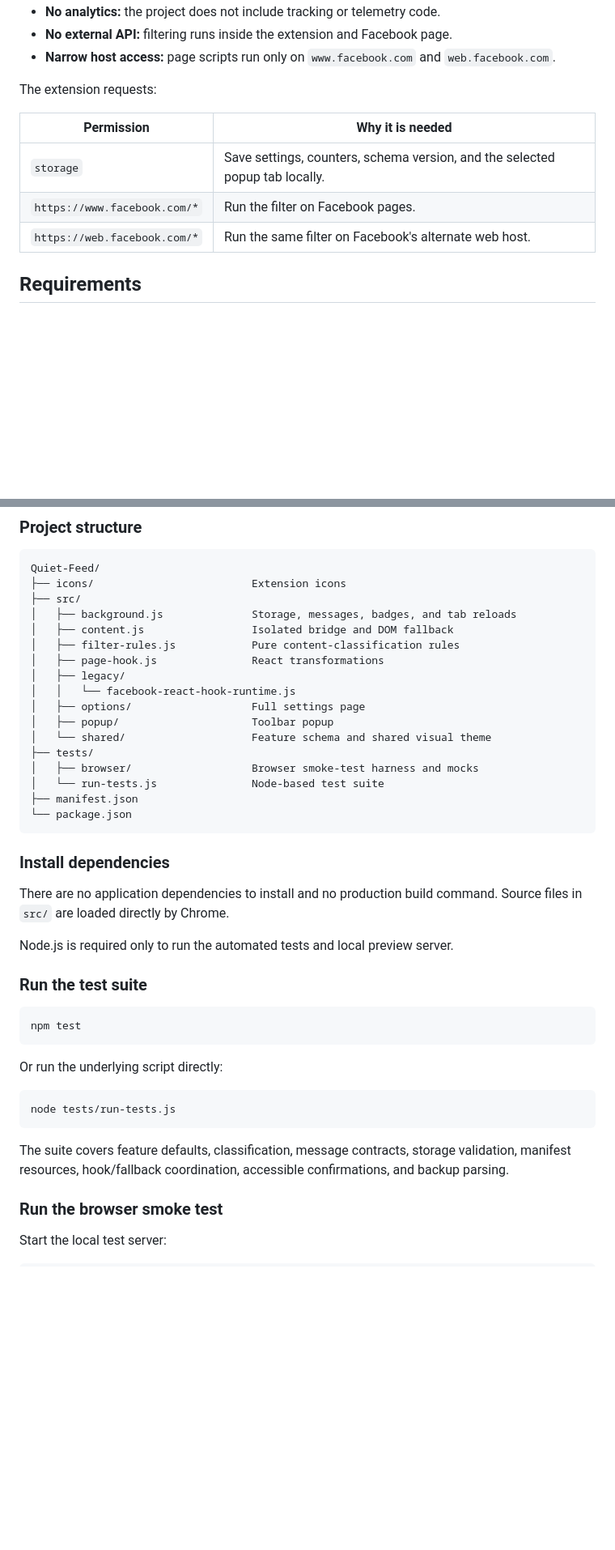
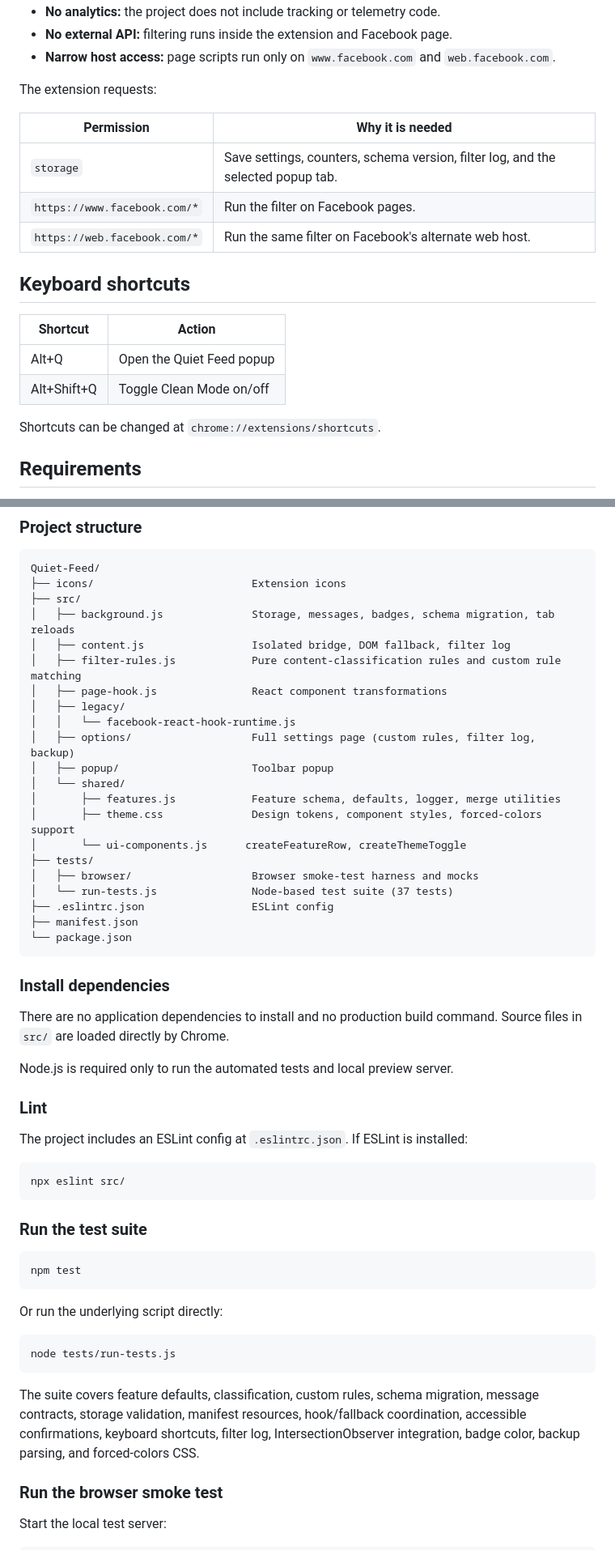
Before and after one commit to BoltWiz/Quiet-Feed, a Markdown page: README.md, 2 parts joined by grey strips. Shown at 81% size. Rendered like a GitHub page; blank space fills up the shorter version.

````diff
--- a/README.md
+++ b/README.md
@@ -111,11 +130,20 @@ Quiet Feed is designed to work without a remote service.
 
 The extension requests:
 
-| Permission                   | Why it is needed                                                             |
-| ---------------------------- | ---------------------------------------------------------------------------- |
-| `storage`                    | Save settings, counters, schema version, and the selected popup tab locally. |
-| `https://www.facebook.com/*` | Run the filter on Facebook pages.                                            |
-| `https://web.facebook.com/*` | Run the same filter on Facebook's alternate web host.                        |
+| Permission                   | Why it is needed                                                                    |
+| ---------------------------- | ----------------------------------------------------------------------------------- |
+| `storage`                    | Save settings, counters, schema version, filter log, and the selected popup tab.    |
+| `https://www.facebook.com/*` | Run the filter on Facebook pages.                                                   |
+| `https://web.facebook.com/*` | Run the same filter on Facebook's alternate web host.                               |
+
+## Keyboard shortcuts
+
+| Shortcut        | Action                          |
+| --------------- | ------------------------------- |
+| Alt+Q           | Open the Quiet Feed popup       |
+| Alt+Shift+Q     | Toggle Clean Mode on/off        |
+
+Shortcuts can be changed at `chrome://extensions/shortcuts`.
 
 ## Requirements
 
@@ -188,18 +216,22 @@ Imported data is validated and normalized before it is stored. Invalid or incomp
 Quiet-Feed/
 ├── icons/                         Extension icons
 ├── src/
-│   ├── background.js              Storage, messages, badges, and tab reloads
-│   ├── content.js                 Isolated bridge and DOM fallback
-│   ├── filter-rules.js            Pure content-classification rules
-│   ├── page-hook.js               React transformations
+│   ├── background.js              Storage, messages, badges, schema migration, tab reloads
+│   ├── content.js                 Isolated bridge, DOM fallback, filter log
+│   ├── filter-rules.js            Pure content-classification rules and custom rule matching
+│   ├── page-hook.js               React component transformations
 │   ├── legacy/
 │   │   └── facebook-react-hook-runtime.js
-│   ├── options/                   Full settings page
+│   ├── options/                   Full settings page (custom rules, filter log, backup)
 │   ├── popup/                     Toolbar popup
-│   └── shared/                    Feature schema and shared visual theme
+│   └── shared/
+│       ├── features.js            Feature schema, defaults, logger, merge utilities
+│       ├── theme.css              Design tokens, component styles, forced-colors support
+│       └── ui-components.js      createFeatureRow, createThemeToggle
 ├── tests/
 │   ├── browser/                   Browser smoke-test harness and mocks
-│   └── run-tests.js               Node-based test suite
+│   └── run-tests.js               Node-based test suite (37 tests)
+├── .eslintrc.json                 ESLint config
 ├── manifest.json
 └── package.json
 ```
@@ -209,6 +241,14 @@ Quiet-Feed/
 There are no application dependencies to install and no production build command. Source files in `src/` are loaded directly by Chrome.
 
 Node.js is required only to run the automated tests and local preview server.
+
+### Lint
+
+The project includes an ESLint config at `.eslintrc.json`. If ESLint is installed:
+
+```bash
+npx eslint src/
+```
 
 ### Run the test suite
 
@@ -222,7 +262,7 @@ Or run the underlying script directly:
 node tests/run-tests.js
 ```
 
-The suite covers feature defaults, classification, message contracts, storage validation, manifest resources, hook/fallback coordination, accessible confirmations, and backup parsing.
+The suite covers feature defaults, classification, custom rules, schema migration, message contracts, storage validation, manifest resources, hook/fallback coordination, accessible confirmations, keyboard shortcuts, filter log, IntersectionObserver integration, badge color, backup parsing, and forced-colors CSS.
 
 ### Run the browser smoke test
 
````
Also changed, not shown: other parts of README.md (+44 -15 lines).
